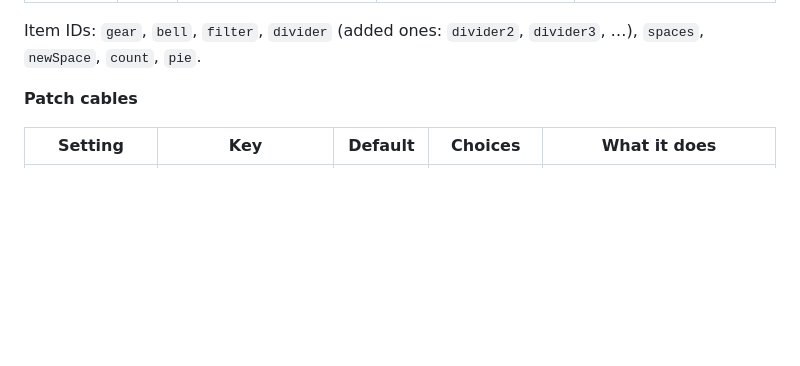
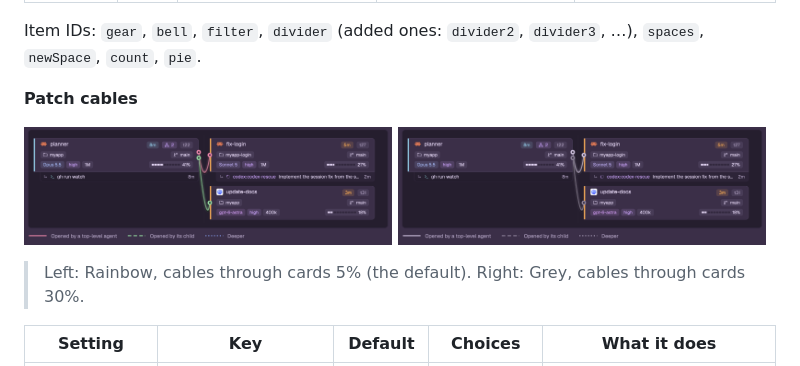
Before and after one commit to lukevers/herdr-veroboard, a Markdown page: README.md, the part around the change. Rendered like a GitHub page; pictures changed too: docs/settings/cables-grey.png (added), docs/settings/cables-rainbow.png (added); blank space fills up the shorter version.

Commit message:
README: rainbow and grey patch cable screenshots
Co-Authored-By: Claude Opus 5.5 <noreply@anthropic.com>

```diff
--- a/README.md
+++ b/README.md
@@ -48,6 +48,13 @@ Every setting below is in the gear's dialog, one table per tab. Each change save
 Item IDs: `gear`, `bell`, `filter`, `divider` (added ones: `divider2`, `divider3`, …), `spaces`, `newSpace`, `count`, `pie`.
 
 **Patch cables**
+
+<p>
+  <img src="docs/settings/cables-rainbow.png" alt="Patch cables in rainbow colors" width="49%">
+  <img src="docs/settings/cables-grey.png" alt="Patch cables in grey" width="49%">
+</p>
+
+> Left: Rainbow, cables through cards 5% (the default). Right: Grey, cables through cards 30%.
 
 | Setting | Key | Default | Choices | What it does |
 |---|---|---|---|---|
```
